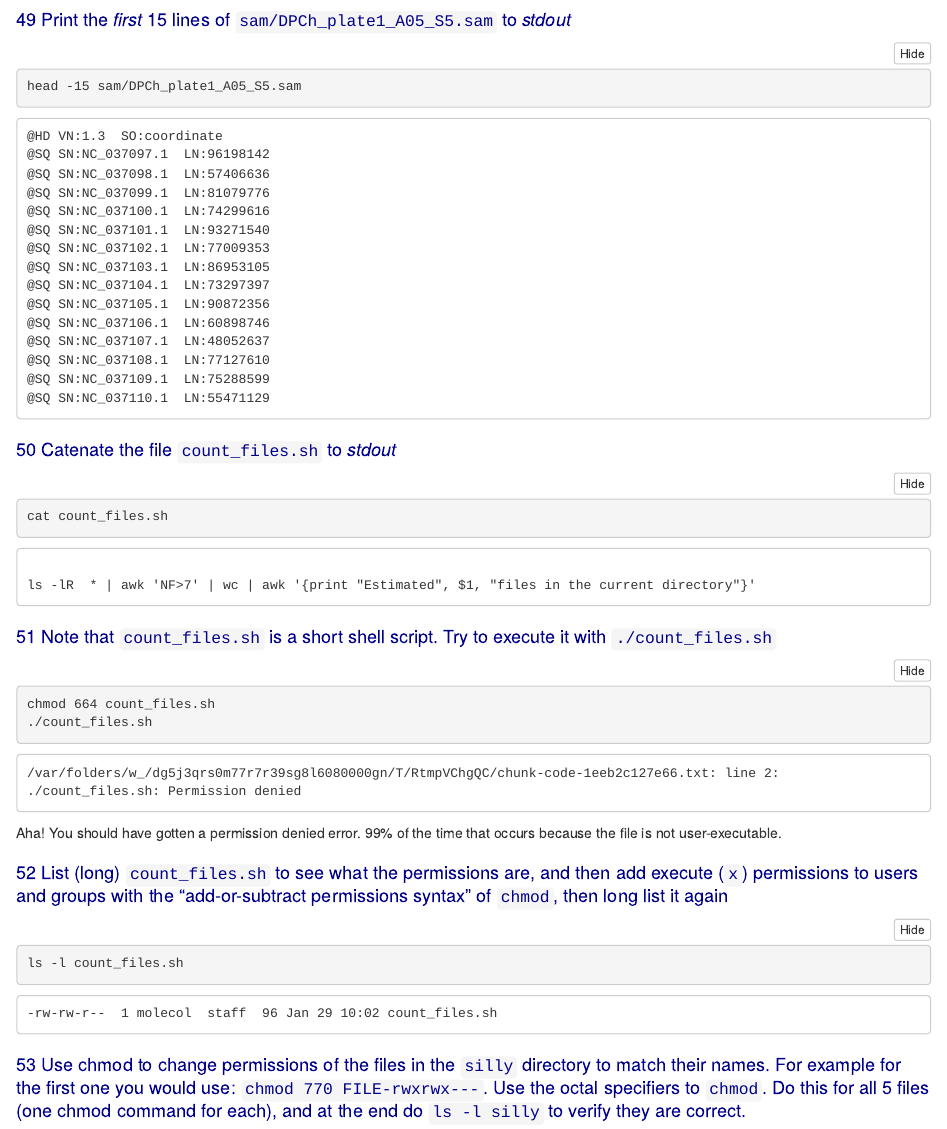
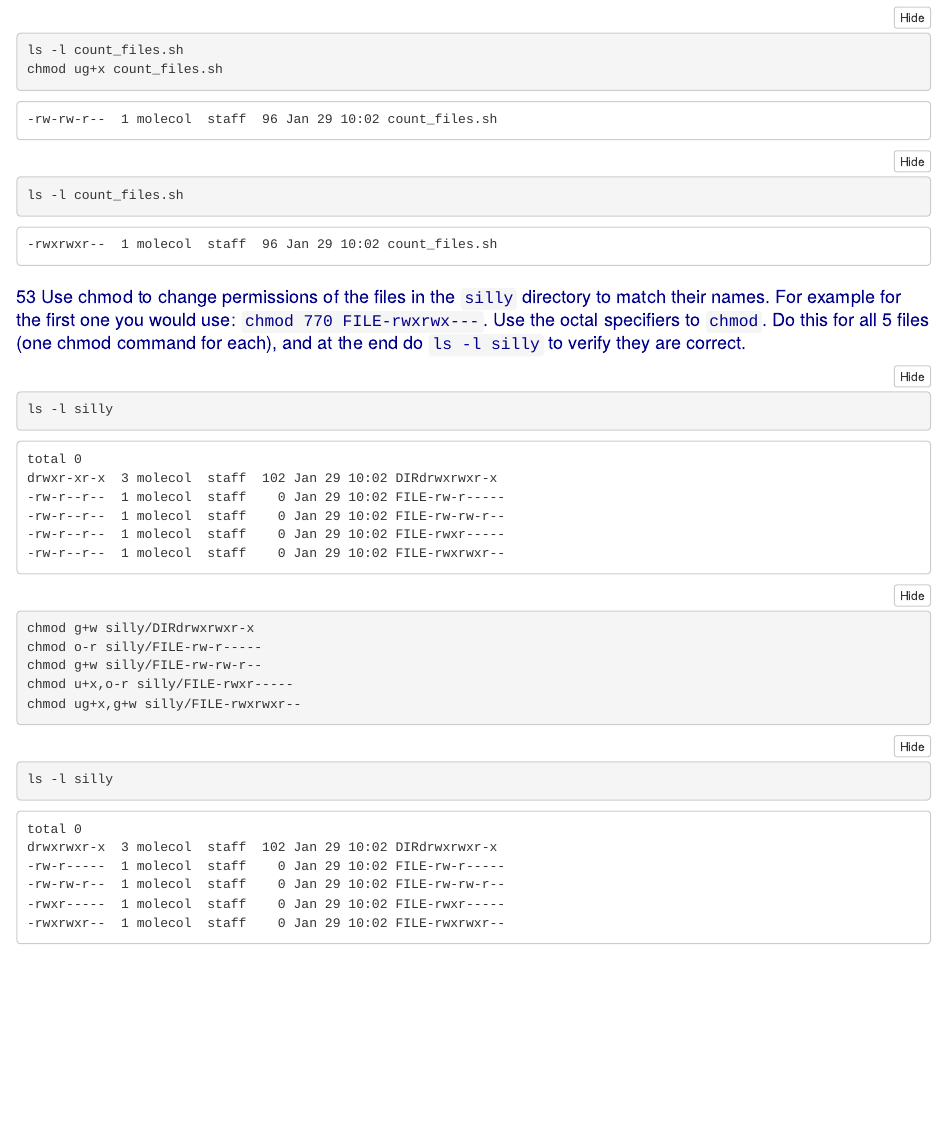
Before and after one commit to CSU-con-gen-bioinformatics-2020/unix-play-with-genomic-data-EllenMCampbell, an R Markdown document (unix-homework.Rmd): the page in a window 1100 px wide, from 12240 px down before the commit and from 13710 px down after it. The pictures show the output file unix-homework.nb.html that the author committed with the source, opened offline; long lines of code are wrapped.

Commit message:
Finished chmod stuffs. Done? Will review later if time

````diff
--- a/unix-homework.Rmd
+++ b/unix-homework.Rmd
@@ -397,13 +397,29 @@ the file is not user-executable.
 
 ```{bash}
 ls -l count_files.sh
+chmod ug+x count_files.sh
 ```
 
+```{bash}
+ls -l count_files.sh
+```
 
 
 
 # Use chmod to change permissions of the files in the `silly` directory to match their names. For example for the first one you would use: `chmod 770 FILE-rwxrwx---`.  Use the octal specifiers to `chmod`. Do this for all 5 files (one chmod command for each), and at the end do `ls -l silly` to verify they are correct.
 
 ```{bash}
+ls -l silly
+```
 
+```{bash}
+chmod g+w silly/DIRdrwxrwxr-x
+chmod o-r silly/FILE-rw-r-----
+chmod g+w silly/FILE-rw-rw-r--
+chmod u+x,o-r silly/FILE-rwxr-----
+chmod ug+x,g+w silly/FILE-rwxrwxr--
 ```
+
+```{bash}
+ls -l silly
+```
````
Also changed, not shown: unix-homework.nb.html, unix-homework.Rmd (2 more changed lines), 2 other files.
